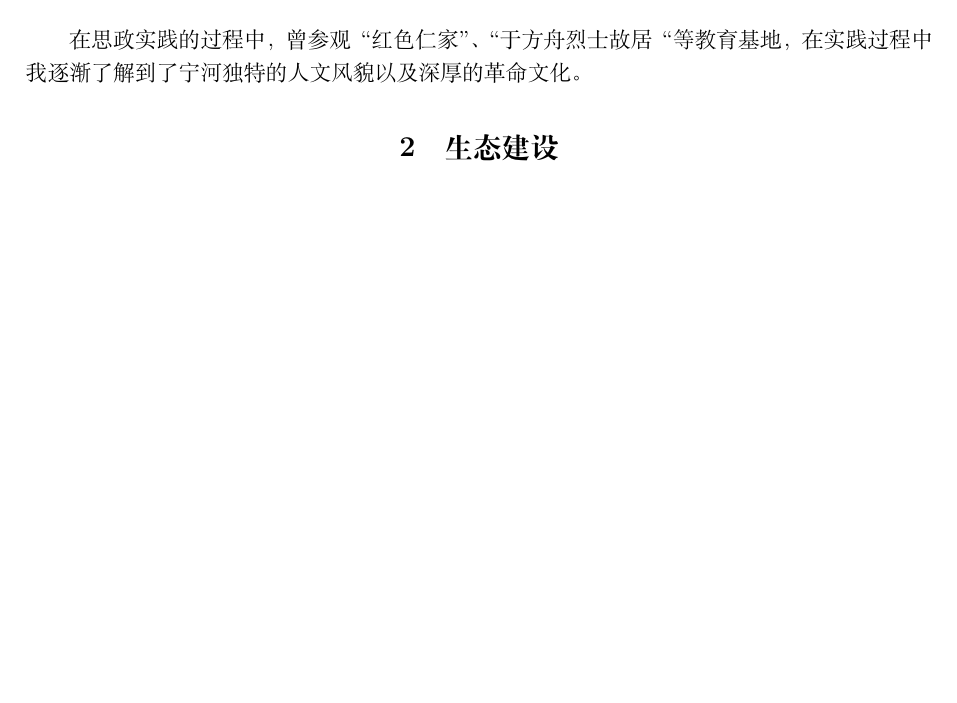
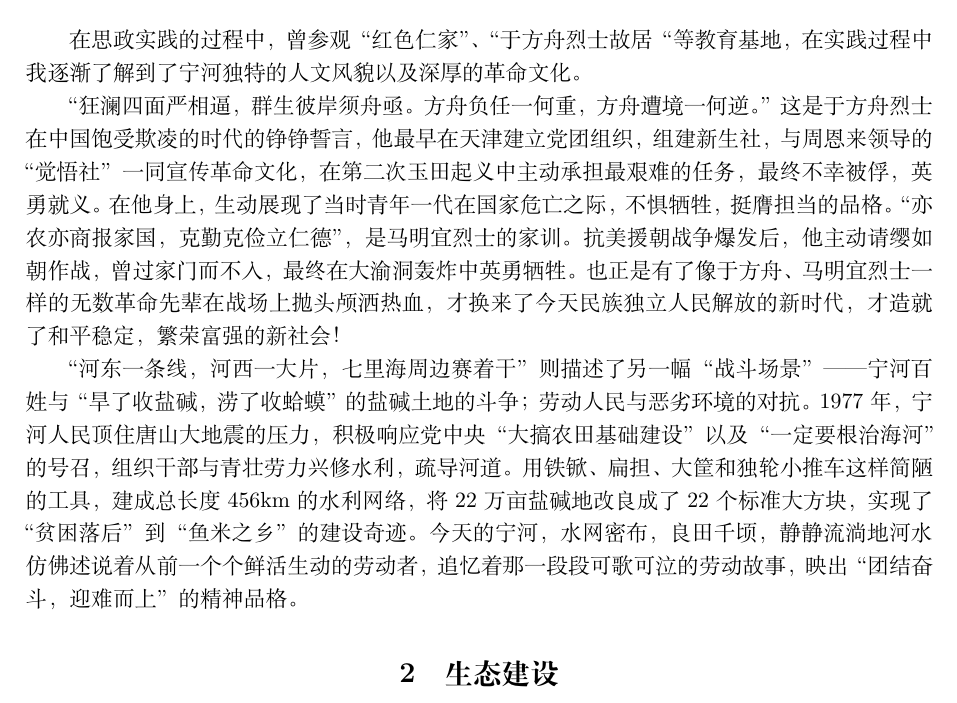
Before and after one commit to 20070305WCX20070305/LR1, a LaTeX document (思政实践报告/思政实践个人报告/思政实践报告.tex): part of the page, cut so that both start at the same text, the shorter picture padded with empty space. Compiled offline with XeLaTeX.

Commit message:
第一章节（红色文化）

```diff
--- a/思政实践报告/思政实践个人报告/思政实践报告.tex
+++ b/思政实践报告/思政实践个人报告/思政实践报告.tex
@@ -56,6 +56,23 @@
 在思政实践的过程中，曾参观“红色仁家”、“于方舟烈士故居“等教育基地，在实践过程中我逐渐了解到了
 宁河独特的人文风貌以及深厚的革命文化。
 
+“狂澜四面严相逼，群生彼岸须舟亟。方舟负任一何重，
+方舟遭境一何逆。”这是于方舟烈士在中国饱受欺凌的时代的铮铮誓言，他最早在天津建立党团组织，
+组建新生社，与周恩来领导的“觉悟社”一同宣传革命文化，在第二次玉田起义中主动承担最艰难的
+任务，最终不幸被俘，英勇就义。在他身上，生动展现了当时青年一代在国家危亡之际，不惧牺牲，挺膺担当
+的品格。“亦农亦商报家国，克勤克俭立仁德”，是马明宜烈士的家训。抗美援朝战争爆发后，他主动请缨
+如朝作战，曾过家门而不入，最终在大渝洞轰炸中英勇牺牲。也正是有了像于方舟、马明宜烈士一样的无数革命先辈
+在战场上抛头颅洒热血，才换来了今天民族独立人民解放的新时代，才造就了和平稳定，繁荣富强
+的新社会！
+
+“河东一条线，河西一大片，七里海周边赛着干”则描述了另一幅“战斗场景”——宁河百姓与“旱了收盐碱，涝了收蛤蟆”
+的盐碱土地的斗争；劳动人民与恶劣环境的对抗。1977年，宁河人民顶住唐山大地震的压力，
+积极响应党中央“大搞农田基础建设”以及“一定要根治海河”的号召，组织干部与青壮劳力兴修水利，疏导河道。
+用铁锨、扁担、大筐和独轮小推车这样简陋的工具，建成总长度456km的水利网络，将22万亩盐碱地改良成了
+22个标准大方块，实现了“贫困落后”到“鱼米之乡”的建设奇迹。今天的宁河，水网密布，良田千顷，
+静静流淌地河水仿佛述说着从前一个个鲜活生动的劳动者，追忆着那一段段可歌可泣的劳动故事，映出
+“团结奋斗，迎难而上”的精神品格。
+
 \section{生态建设}
 
 \iffalse
```
